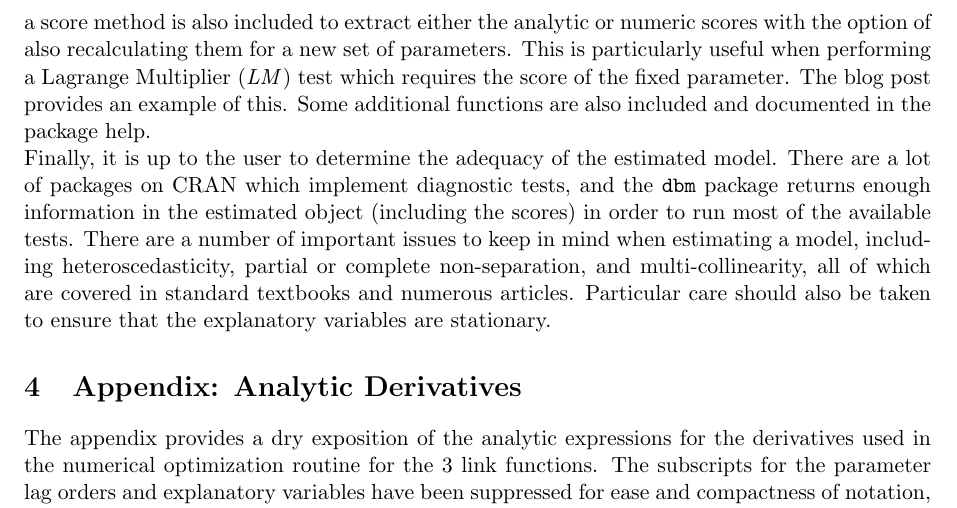
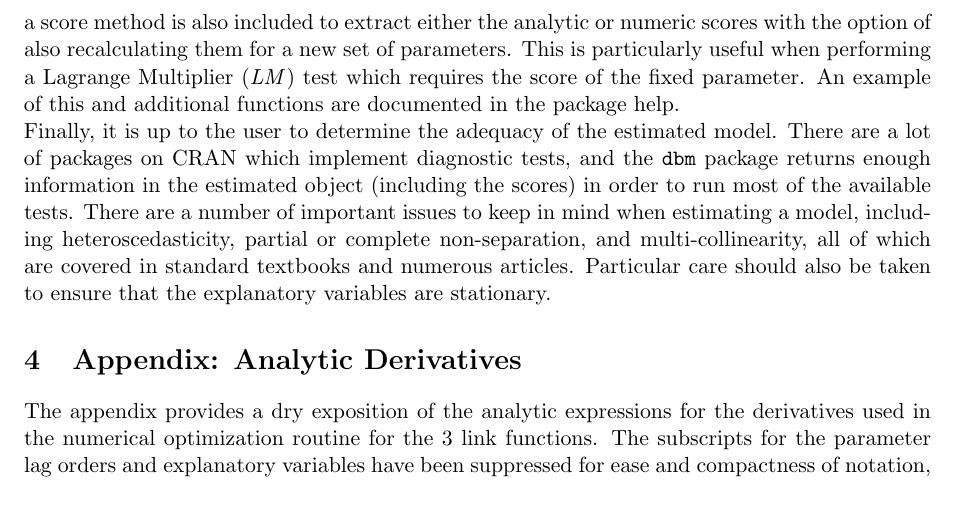
Before and after one commit to LYYLM2019/teatime, a LaTeX document (pkg/dbm/vignettes/Dynamic_Binary_Model.tex, which reads pkg/dbm/vignettes/dbm_main.tex): part of page 5 of 8, cut so that both start at the same text. Compiled offline with pdfLaTeX; a LaTeX package or settings file that is missing is left out.

Commit message:
git-svn-id: svn://svn.r-forge.r-project.org/svnroot/teatime@6 edb9625f-4e0d-4859-8d74-9fd3b1da38cb

```diff
--- a/pkg/dbm/vignettes/dbm_main.tex
+++ b/pkg/dbm/vignettes/dbm_main.tex
@@ -110,8 +110,8 @@ the CDF link function with a choice of 'gaussian' (probit), 'logistic' (logit) a
 fixed values (as a named vector), the choice of solver etc. Standard extraction and inference methods such as \emph{fitted}, \emph{residuals},
 \emph{coef}, \emph{vcov} (with choice of robust), \emph{likelihood}, \emph{deviance} (with null model choice), \emph{plot} and \emph{summary}. Additionally,
 a score method is also included to extract either the analytic or numeric scores with the option of also recalculating them for a new set of parameters.
-This is particularly useful when performing a Lagrange Multiplier (\emph{LM}) test which requires the score of the fixed parameter. The blog post provides
-an example of this. Some additional functions are also included and documented in the package help.\\
+This is particularly useful when performing a Lagrange Multiplier (\emph{LM}) test which requires the score of the fixed parameter. An example of this and
+additional functions are documented in the package help.\\
 Finally, it is up to the user to determine the adequacy of the estimated model. There are a lot of packages on CRAN which implement diagnostic tests, and
 the \verb@dbm@ package returns enough information in the estimated object (including the scores) in order to run most of the available tests. There are a
 number of important issues to keep in mind when estimating a model, including heteroscedasticity, partial or complete non-separation, and
```
